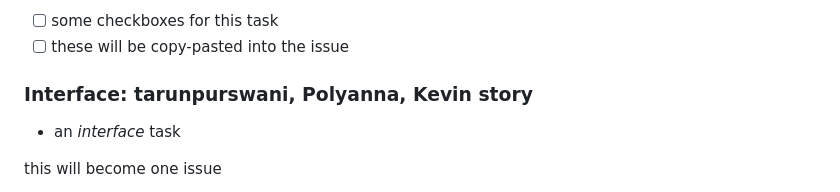
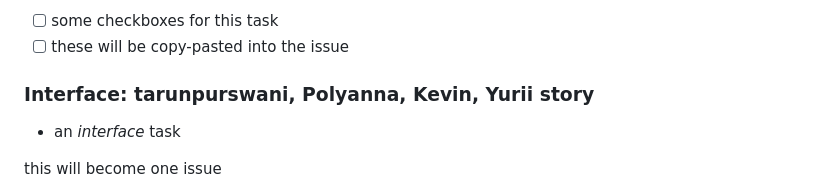
Before and after one commit to HYF-Class23/group1-all-about-trees, a Markdown page: planning/development-strategy.md, the part around the change. Rendered like a GitHub page.

Commit message:
development-strategy and communication

```diff
--- a/planning/development-strategy.md
+++ b/planning/development-strategy.md
@@ -169,7 +169,7 @@ this will become one issue
 - [ ] some checkboxes for this task
 - [ ] these will be copy-pasted into the issue
 
-### Interface: tarunpurswani, Polyanna, Kevin story
+### Interface: tarunpurswani, Polyanna, Kevin, Yurii story
 
 - an _interface_ task
 
```
